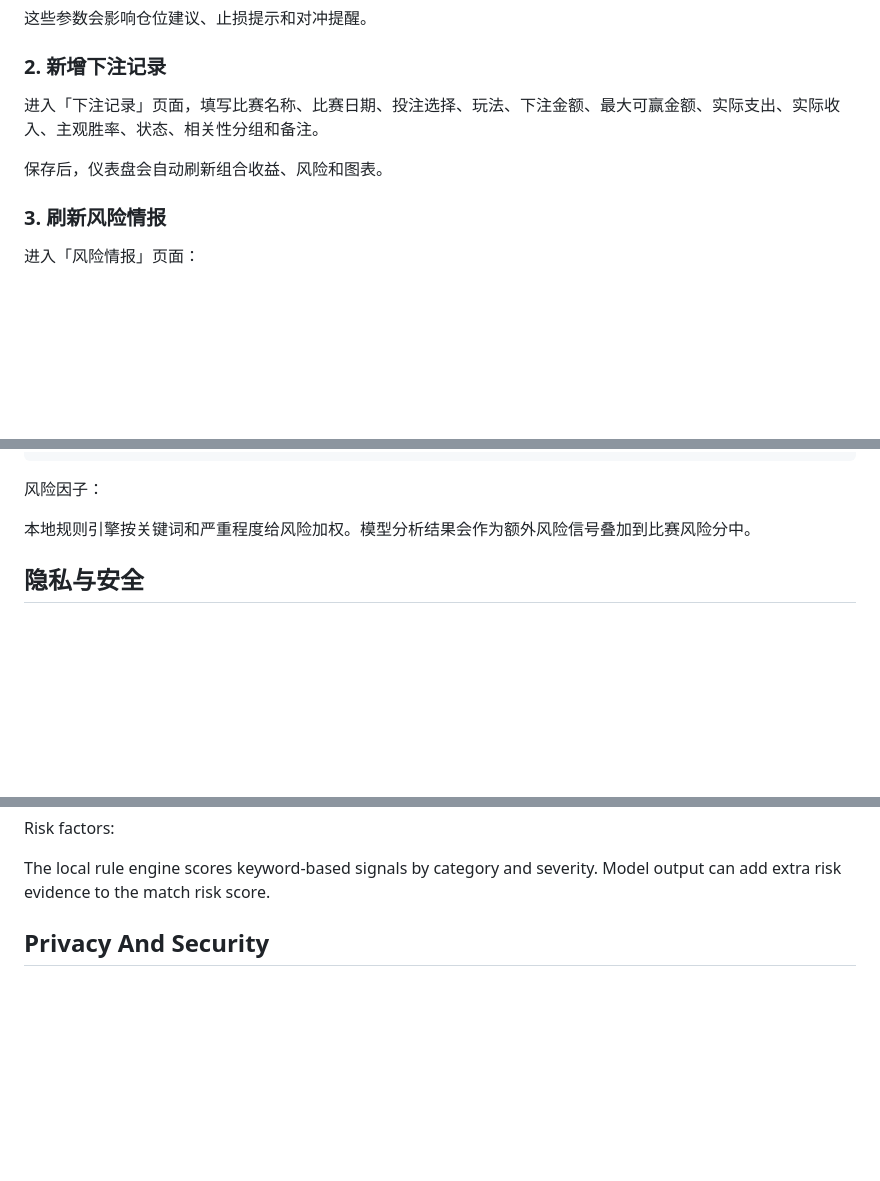
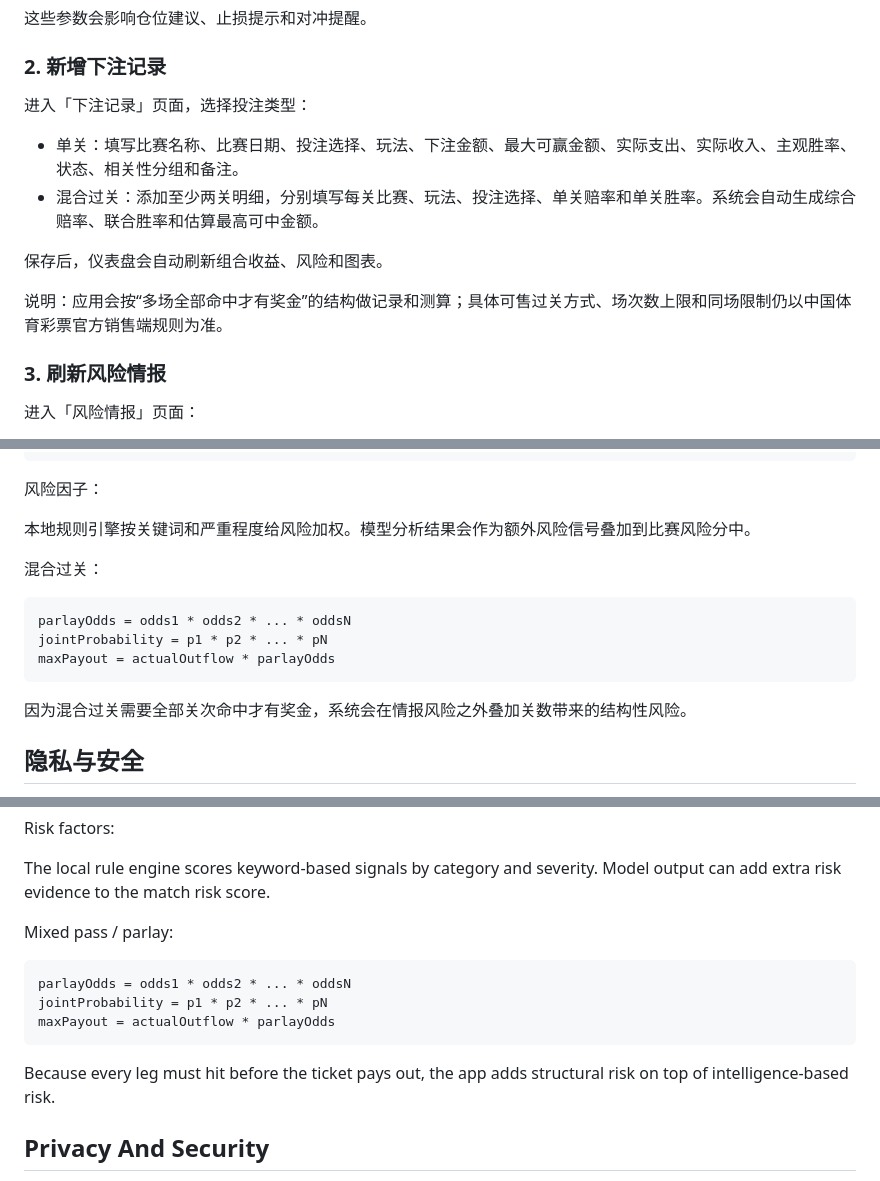
Before and after one commit to Xiaoqian-Zhang-Shawno/BetDogEye, a Markdown page: README.md, 3 parts joined by grey strips. Rendered like a GitHub page; blank space fills up the shorter version.

Commit message:
Document mixed pass parlay support

````diff
--- a/README.md
+++ b/README.md
@@ -177,9 +178,14 @@ LLM_MODEL=provider-model-name
 
 ### 2. 新增下注记录
 
-进入「下注记录」页面，填写比赛名称、比赛日期、投注选择、玩法、下注金额、最大可赢金额、实际支出、实际收入、主观胜率、状态、相关性分组和备注。
+进入「下注记录」页面，选择投注类型：
+
+- 单关：填写比赛名称、比赛日期、投注选择、玩法、下注金额、最大可赢金额、实际支出、实际收入、主观胜率、状态、相关性分组和备注。
+- 混合过关：添加至少两关明细，分别填写每关比赛、玩法、投注选择、单关赔率和单关胜率。系统会自动生成综合赔率、联合胜率和估算最高可中金额。
 
 保存后，仪表盘会自动刷新组合收益、风险和图表。
+
+说明：应用会按“多场全部命中才有奖金”的结构做记录和测算；具体可售过关方式、场次数上限和同场限制仍以中国体育彩票官方销售端规则为准。
 
 ### 3. 刷新风险情报
 
@@ -227,6 +233,16 @@ suggestedStake = bankroll * max(kelly, 0) * profileScale
 风险因子：
 
 本地规则引擎按关键词和严重程度给风险加权。模型分析结果会作为额外风险信号叠加到比赛风险分中。
+
+混合过关：
+
+```text
+parlayOdds = odds1 * odds2 * ... * oddsN
+jointProbability = p1 * p2 * ... * pN
+maxPayout = actualOutflow * parlayOdds
+```
+
+因为混合过关需要全部关次命中才有奖金，系统会在情报风险之外叠加关数带来的结构性风险。
 
 ## 隐私与安全
 
@@ -489,6 +508,16 @@ suggestedStake = bankroll * max(kelly, 0) * profileScale
 Risk factors:
 
 The local rule engine scores keyword-based signals by category and severity. Model output can add extra risk evidence to the match risk score.
+
+Mixed pass / parlay:
+
+```text
+parlayOdds = odds1 * odds2 * ... * oddsN
+jointProbability = p1 * p2 * ... * pN
+maxPayout = actualOutflow * parlayOdds
+```
+
+Because every leg must hit before the ticket pays out, the app adds structural risk on top of intelligence-based risk.
 
 ## Privacy And Security
 
````
Also changed, not shown: other parts of README.md (+5 -1 lines).
